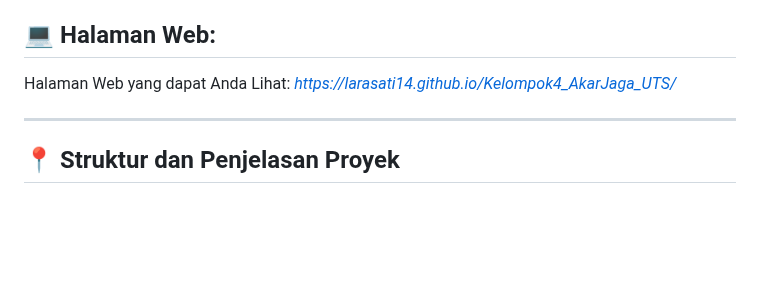
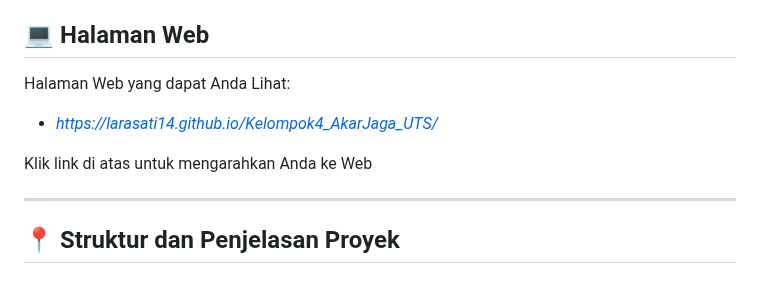
Before and after one commit to larasati14/Kelompok4_AkarJaga_UTS, a Markdown page: README.md, the part around one of its changes. Drawn GitHub-style; blank space fills up the shorter version.

```diff
--- a/README.md
+++ b/README.md
@@ -3,9 +3,11 @@
 ## 📜 Deskripsi
 AkarJaga adalah sebuah landing page yang memiliki fitur utama di web adalah Beranda, Daftar Tanaman, Komunitas, Tentang Kami dan Kontak. Landing Page AkarJaga ini bertujuan untuk memperkenalkan AkarJaga sebagai ensiklopedia flora Indonesia, menarik minat pengguna untuk mengeksplorasi lebih jauh, dan memberikan akses mudah ke informasi penting tentang flora Indonesia juga menjadi sumber pengetahuan bagi masyarakat umum, siswa, peneliti, dan pecinta alam yang ingin mempelajari flora lokal. Target pasar AkarJaga meliputi siswa, mahasiswa, peneliti, guru, pecinta alam, serta masyarakat umum yang tertarik pada flora dan lingkungan. Platform ini juga menyasar institusi pendidikan, komunitas lingkungan, dan organisasi yang berfokus pada konservasi alam yang membutuhkan akses informasi mengenai flora Indonesia secara digital dan mudah diakses.
 
-## 💻 Halaman Web:
+## 💻 Halaman Web
 Halaman Web yang dapat Anda Lihat:
-*https://larasati14.github.io/Kelompok4_AkarJaga_UTS/*
+- *https://larasati14.github.io/Kelompok4_AkarJaga_UTS/*
+
+Klik link di atas untuk mengarahkan Anda ke Web
 
 ---
 
```
Also changed, not shown: other parts of README.md (+3 -2 lines).
